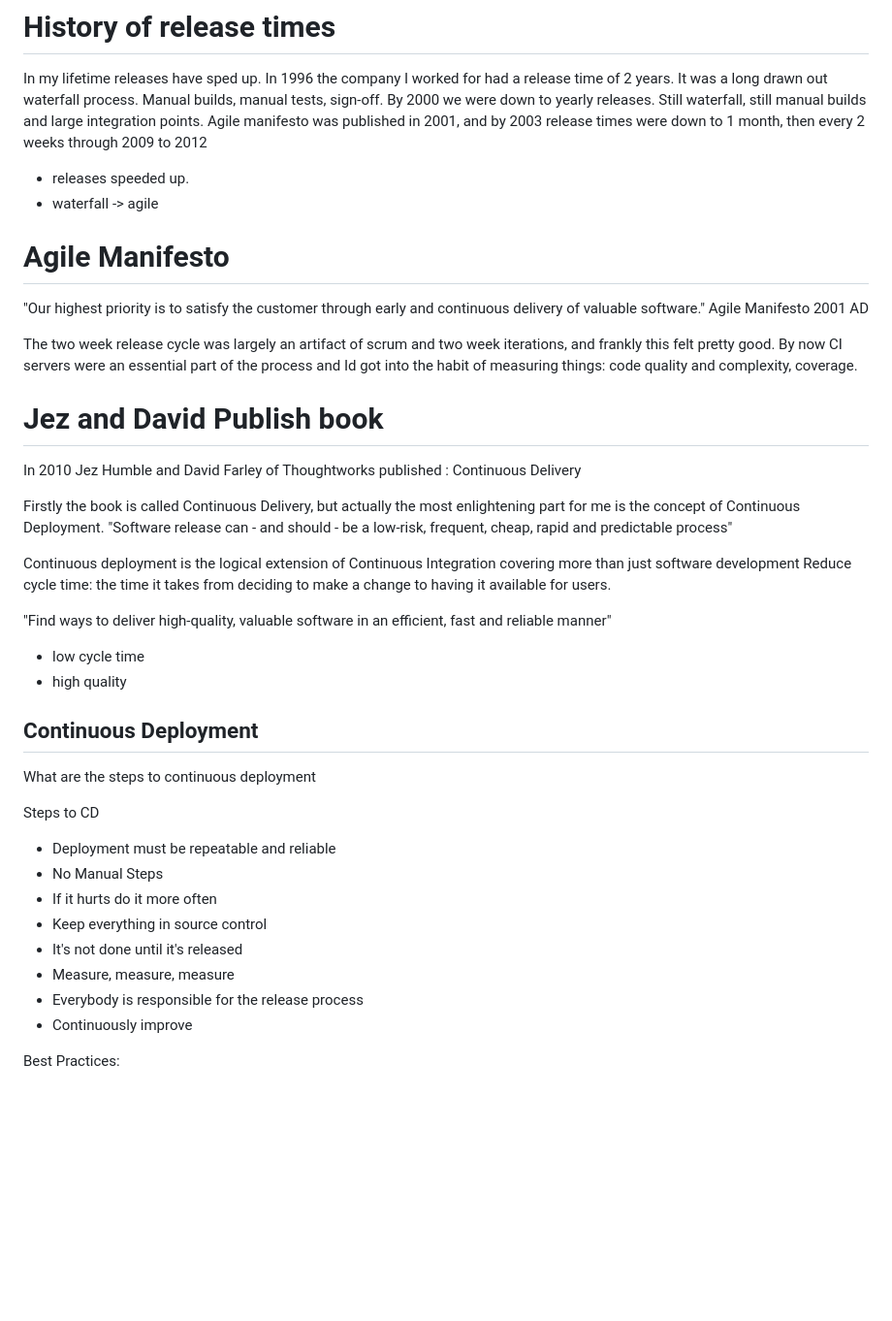
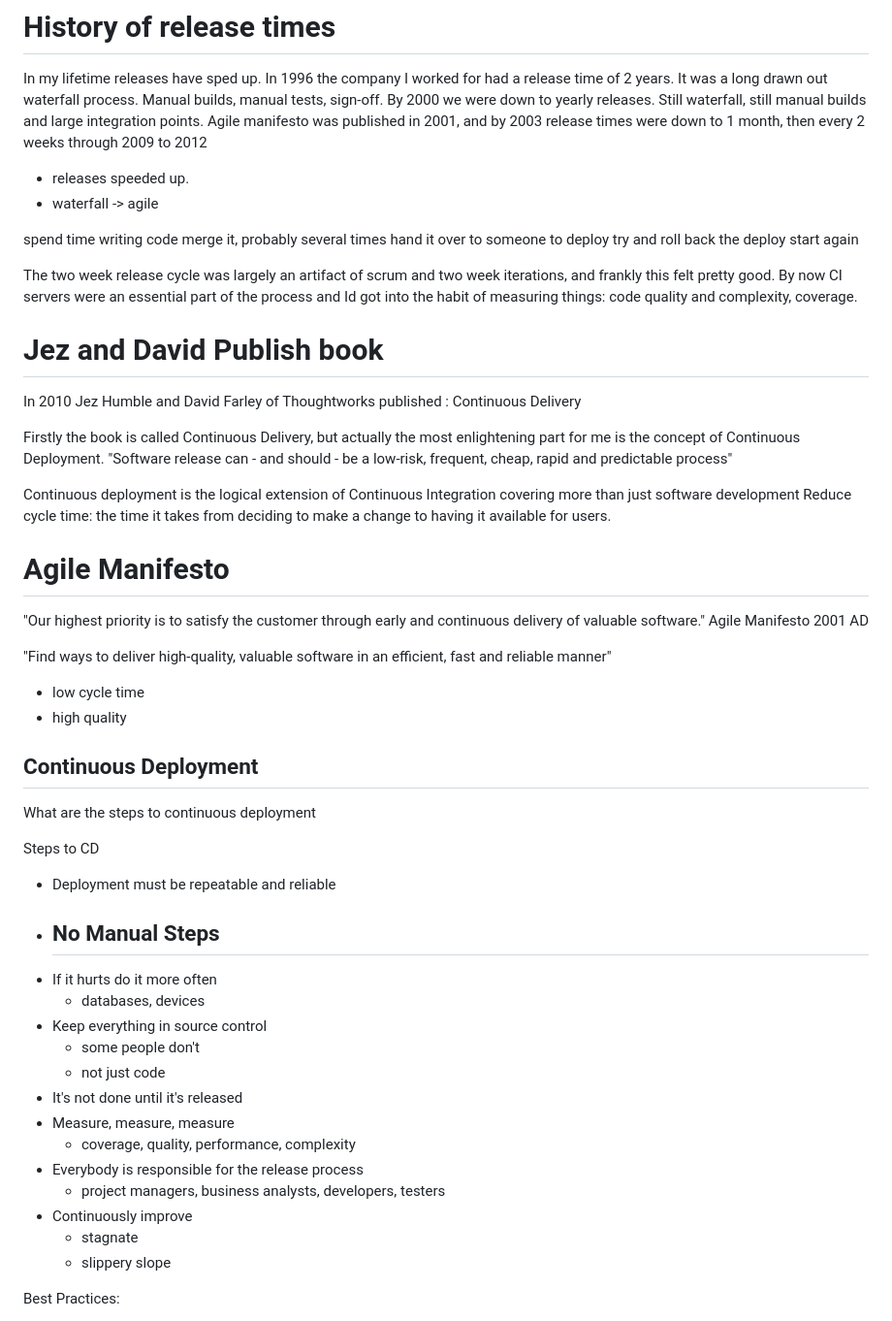
Before and after one commit to roylines/how-i-learned-to-stop-worrying-and-love-the-failed-build, a Markdown page: notes.md, the part around one of its changes. Shown at 97% size. Rendered like a GitHub page; blank space fills up the shorter version.

```diff
--- a/notes.md
+++ b/notes.md
@@ -14,9 +14,12 @@ Agile manifesto was published in 2001, and by 2003 release times were down to 1
 - releases speeded up.
 - waterfall -> agile
 
-# Agile Manifesto
-"Our highest priority is to satisfy the customer through early and continuous delivery of valuable software."
-Agile Manifesto 2001 AD
+spend time writing code
+merge it, probably several times
+hand it over to someone to deploy
+try and roll back the deploy
+start again
+
 
 The two week release cycle was largely an artifact of scrum and two week iterations, and frankly this felt pretty good.
 By now CI servers were an essential part of the process and Id got into the habit of measuring things: code quality and complexity, coverage.
@@ -30,6 +33,10 @@ Firstly the book is called Continuous Delivery, but actually the most enlighteni
 Continuous deployment is the logical extension of Continuous Integration covering more than just software development
 Reduce cycle time: the time it takes from deciding to make a change to having it available for users.
 
+# Agile Manifesto
+"Our highest priority is to satisfy the customer through early and continuous delivery of valuable software."
+Agile Manifesto 2001 AD
+
 "Find ways to deliver high-quality, valuable software in an efficient, fast and reliable manner"
 - low cycle time
 - high quality
@@ -40,12 +47,21 @@ What are the steps to continuous deployment
 Steps to CD
 - Deployment must be repeatable and reliable
 - No Manual Steps
+  -
 - If it hurts do it more often
+  - databases, devices
 - Keep everything in source control
+  - some people don't
+  - not just code
 - It's not done until it's released
 - Measure, measure, measure
+  - coverage, quality, performance, complexity
 - Everybody is responsible for the release process
+  - project managers, business analysts, developers, testers
 - Continuously improve
+  - stagnate
+  - slippery slope
+
 
 Best Practices:
 - Build once
```
Also changed, not shown: other parts of notes.md (+0 -15 lines), img/improve.jpg (added), img/measure.jpg (added), img/responsibility.jpg (added), 2 other files.
